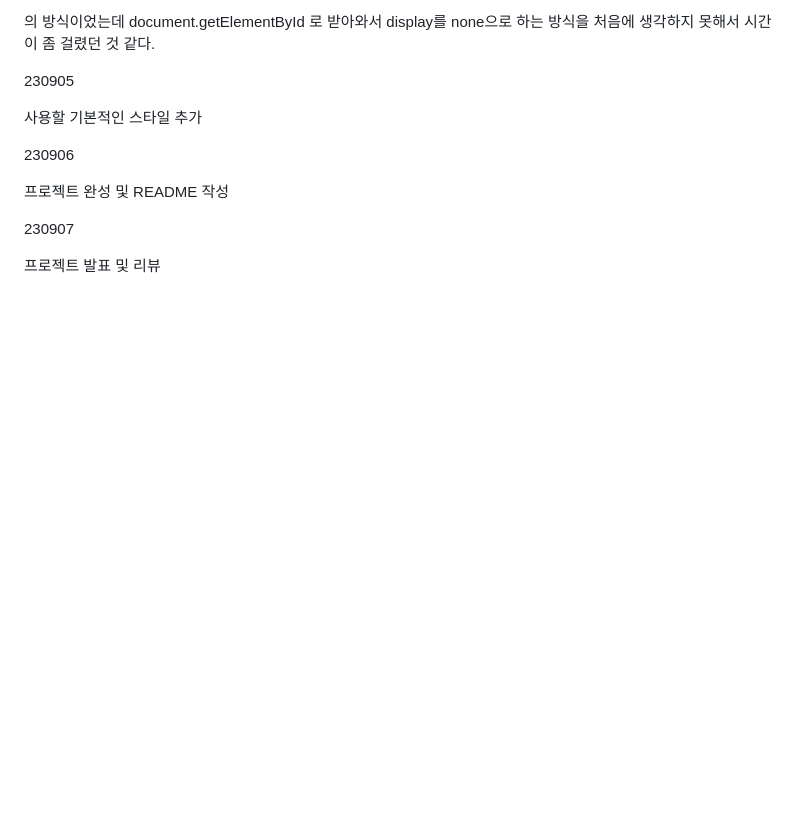
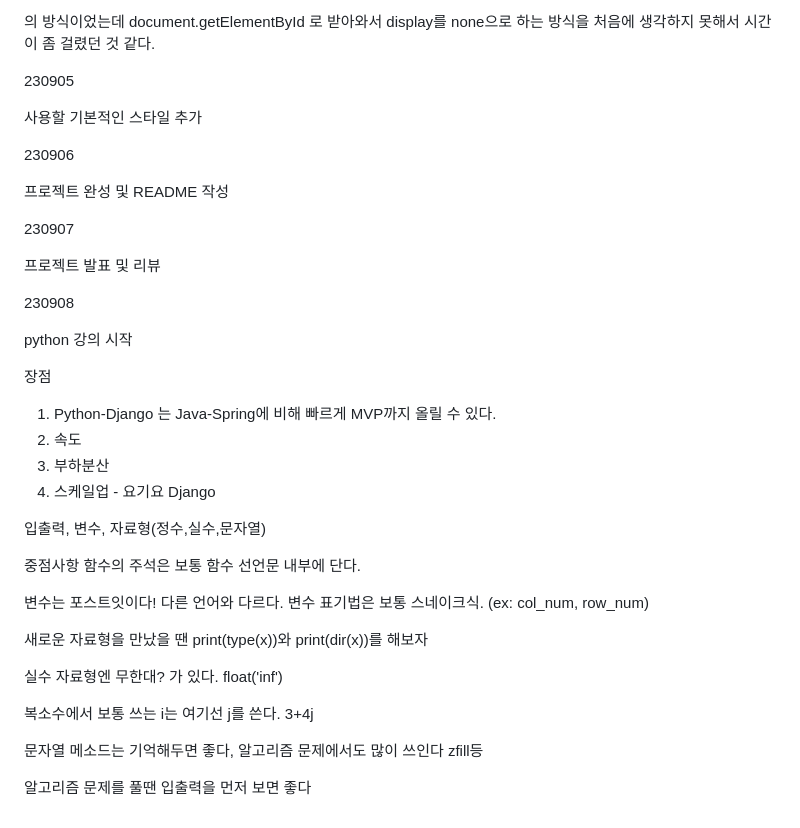
Before and after one commit to darvish0210/Ormi_3rd, a Markdown page: README.md, the part around the change. Rendered like a GitHub page; blank space fills up the shorter version.

Commit message:
README 수정

```diff
--- a/README.md
+++ b/README.md
@@ -360,3 +360,32 @@ Stable Diffusion이란? -> text to image 인공지능 모델. 소위 말하는 A
 230907
 
 프로젝트 발표 및 리뷰
+
+
+230908
+
+python 강의 시작
+
+장점
+1. Python-Django 는 Java-Spring에 비해 빠르게 MVP까지 올릴 수 있다.
+2. 속도
+3. 부하분산
+4. 스케일업 - 요기요 Django
+
+입출력, 변수, 자료형(정수,실수,문자열)
+
+중점사항
+함수의 주석은 보통 함수 선언문 내부에 단다.
+
+변수는 포스트잇이다! 다른 언어와 다르다.
+변수 표기법은 보통 스네이크식. (ex: col_num, row_num)
+
+새로운 자료형을 만났을 땐 print(type(x))와 print(dir(x))를 해보자
+
+실수 자료형엔 무한대? 가 있다. float('inf')
+
+복소수에서 보통 쓰는 i는 여기선 j를 쓴다. 3+4j
+
+문자열 메소드는 기억해두면 좋다, 알고리즘 문제에서도 많이 쓰인다 zfill등
+
+알고리즘 문제를 풀땐 입출력을 먼저 보면 좋다
```
